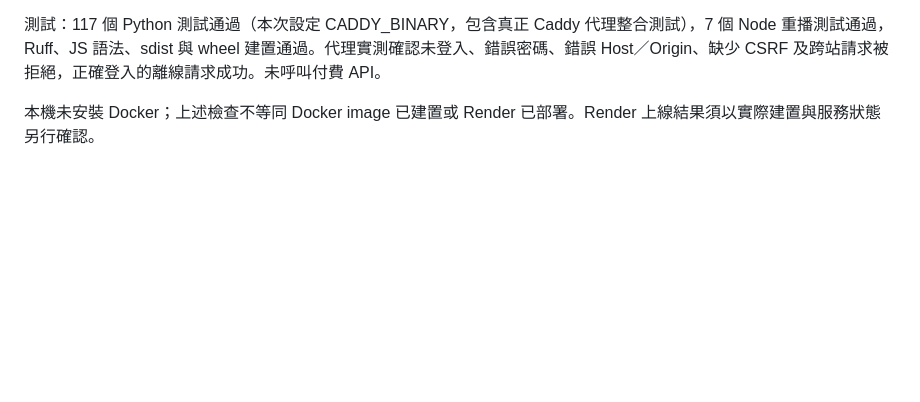
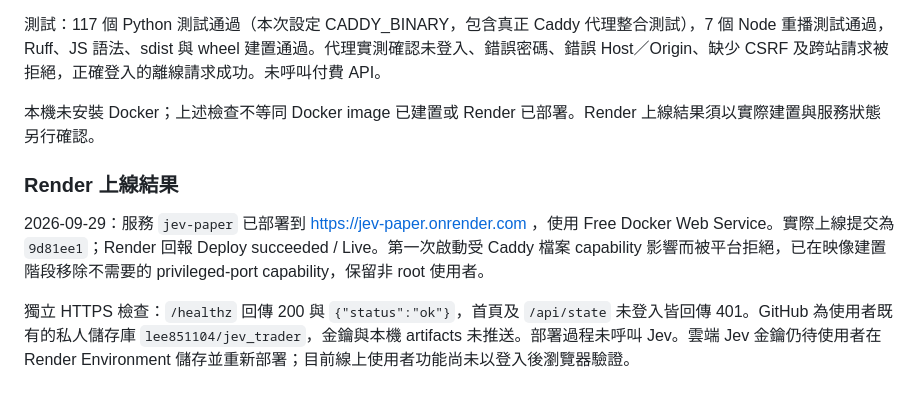
Before and after one commit to lee851104/jev_trader, a Markdown page: docs/spy-paper-trader-verification.md, the part around the change. GitHub-like rendering; blank space fills up the shorter version.

Commit message:
Record verified Render deployment and remaining key setup

```diff
--- a/docs/spy-paper-trader-verification.md
+++ b/docs/spy-paper-trader-verification.md
@@ -77,3 +77,9 @@ API 格式依 TypeSafe 官方文件實作；離線測試不代表使用者帳號
 測試：117 個 Python 測試通過（本次設定 CADDY_BINARY，包含真正 Caddy 代理整合測試），7 個 Node 重播測試通過，Ruff、JS 語法、sdist 與 wheel 建置通過。代理實測確認未登入、錯誤密碼、錯誤 Host／Origin、缺少 CSRF 及跨站請求被拒絕，正確登入的離線請求成功。未呼叫付費 API。
 
 本機未安裝 Docker；上述檢查不等同 Docker image 已建置或 Render 已部署。Render 上線結果須以實際建置與服務狀態另行確認。
+
+### Render 上線結果
+
+2026-09-29：服務 `jev-paper` 已部署到 https://jev-paper.onrender.com ，使用 Free Docker Web Service。實際上線提交為 `9d81ee1`；Render 回報 Deploy succeeded / Live。第一次啟動受 Caddy 檔案 capability 影響而被平台拒絕，已在映像建置階段移除不需要的 privileged-port capability，保留非 root 使用者。
+
+獨立 HTTPS 檢查：`/healthz` 回傳 200 與 `{"status":"ok"}`，首頁及 `/api/state` 未登入皆回傳 401。GitHub 為使用者既有的私人儲存庫 `lee851104/jev_trader`，金鑰與本機 artifacts 未推送。部署過程未呼叫 Jev。雲端 Jev 金鑰仍待使用者在 Render Environment 儲存並重新部署；目前線上使用者功能尚未以登入後瀏覽器驗證。
```
